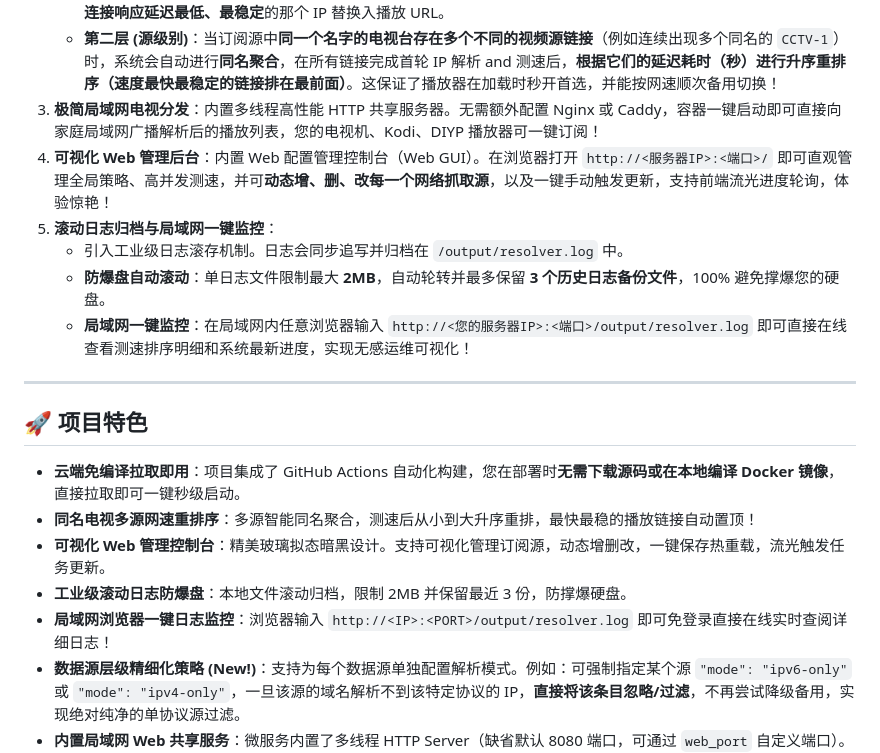
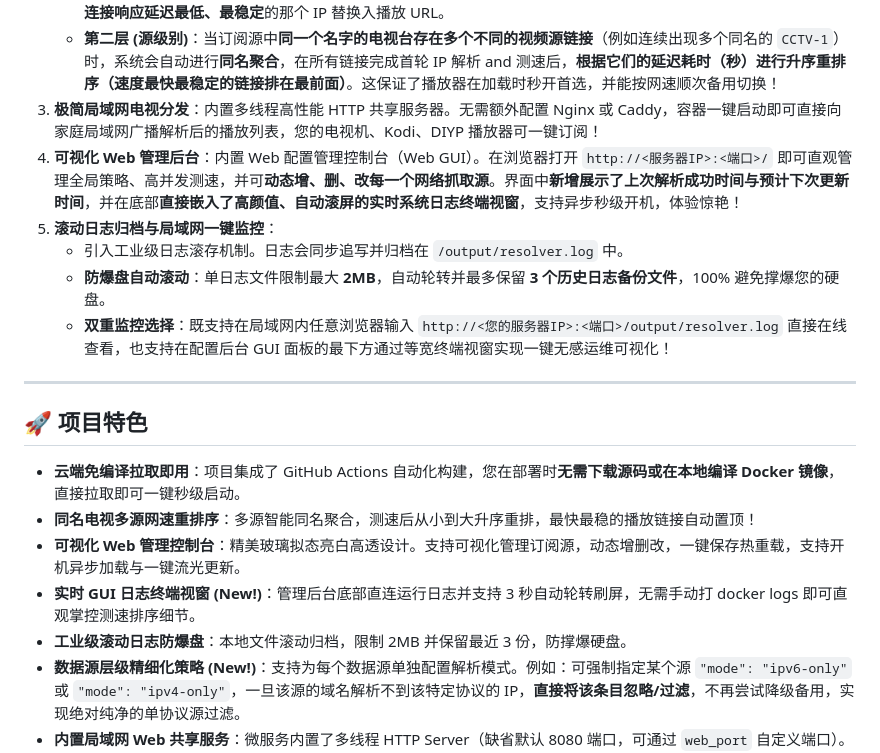
Before and after one commit to busymilk/iptv-resolver, a Markdown page: README.md, the part around the change. Drawn GitHub-style.

Commit message:
docs: synchronize READMEs to document async web startup, light mode UI, update indicators, and visual logs

```diff
--- a/README.md
+++ b/README.md
@@ -8,20 +8,20 @@
    - **第一层 (域名级)**：当一个域名解析出多个公网 CDN 地址时，脚本会在本地发起多线程高并发 TCP 握手测速，挑选出**连接响应延迟最低、最稳定**的那个 IP 替换入播放 URL。
    - **第二层 (源级别)**：当订阅源中**同一个名字的电视台存在多个不同的视频源链接**（例如连续出现多个同名的 `CCTV-1`）时，系统会自动进行**同名聚合**，在所有链接完成首轮 IP 解析 and 测速后，**根据它们的延迟耗时（秒）进行升序重排序（速度最快最稳定的链接排在最前面）**。这保证了播放器在加载时秒开首选，并能按网速顺次备用切换！
 3. **极简局域网电视分发**：内置多线程高性能 HTTP 共享服务器。无需额外配置 Nginx 或 Caddy，容器一键启动即可直接向家庭局域网广播解析后的播放列表，您的电视机、Kodi、DIYP 播放器可一键订阅！
-4. **可视化 Web 管理后台**：内置 Web 配置管理控制台（Web GUI）。在浏览器打开 `http://<服务器IP>:<端口>/` 即可直观管理全局策略、高并发测速，并可**动态增、删、改每一个网络抓取源**，以及一键手动触发更新，支持前端流光进度轮询，体验惊艳！
+4. **可视化 Web 管理后台**：内置 Web 配置管理控制台（Web GUI）。在浏览器打开 `http://<服务器IP>:<端口>/` 即可直观管理全局策略、高并发测速，并可**动态增、删、改每一个网络抓取源**。界面中**新增展示了上次解析成功时间与预计下次更新时间**，并在底部**直接嵌入了高颜值、自动滚屏的实时系统日志终端视窗**，支持异步秒级开机，体验惊艳！
 5. **滚动日志归档与局域网一键监控**：
    - 引入工业级日志滚存机制。日志会同步追写并归档在 `/output/resolver.log` 中。
    - **防爆盘自动滚动**：单日志文件限制最大 **2MB**，自动轮转并最多保留 **3 个历史日志备份文件**，100% 避免撑爆您的硬盘。
-   - **局域网一键监控**：在局域网内任意浏览器输入 `http://<您的服务器IP>:<端口>/output/resolver.log` 即可直接在线查看测速排序明细和系统最新进度，实现无感运维可视化！
+   - **双重监控选择**：既支持在局域网内任意浏览器输入 `http://<您的服务器IP>:<端口>/output/resolver.log` 直接在线查看，也支持在配置后台 GUI 面板的最下方通过等宽终端视窗实现一键无感运维可视化！
 
 ---
 
 ## 🚀 项目特色
 - **云端免编译拉取即用**：项目集成了 GitHub Actions 自动化构建，您在部署时**无需下载源码或在本地编译 Docker 镜像**，直接拉取即可一键秒级启动。
 - **同名电视多源网速重排序**：多源智能同名聚合，测速后从小到大升序重排，最快最稳的播放链接自动置顶！
-- **可视化 Web 管理控制台**：精美玻璃拟态暗黑设计。支持可视化管理订阅源，动态增删改，一键保存热重载，流光触发任务更新。
+- **可视化 Web 管理控制台**：精美玻璃拟态亮白高透设计。支持可视化管理订阅源，动态增删改，一键保存热重载，支持开机异步加载与一键流光更新。
+- **实时 GUI 日志终端视窗 (New!)**：管理后台底部直连运行日志并支持 3 秒自动轮转刷屏，无需手动打 docker logs 即可直观掌控测速排序细节。
 - **工业级滚动日志防爆盘**：本地文件滚动归档，限制 2MB 并保留最近 3 份，防撑爆硬盘。
-- **局域网浏览器一键日志监控**：浏览器输入 `http://<IP>:<PORT>/output/resolver.log` 即可免登录直接在线实时查阅详细日志！
 - **数据源层级精细化策略 (New!)**：支持为每个数据源单独配置解析模式。例如：可强制指定某个源 `"mode": "ipv6-only"` 或 `"mode": "ipv4-only"`，一旦该源的域名解析不到该特定协议的 IP，**直接将该条目忽略/过滤**，不再尝试降级备用，实现绝对纯净的单协议源过滤。
 - **内置局域网 Web 共享服务**：微服务内置了多线程 HTTP Server（缺省默认 8080 端口，可通过 `web_port` 自定义端口）。电视端输入 `http://<服务器IP>:<端口>/output/<文件名>` 即可直接订阅更新。
 - **超强并发性能**：多线程高并发解析与 TCP 连接测速，**190 个连接的解析、测速与优选可在 15 秒内全部搞定**！
```
Also changed, not shown: config_readme.md (+5 -3 lines).
